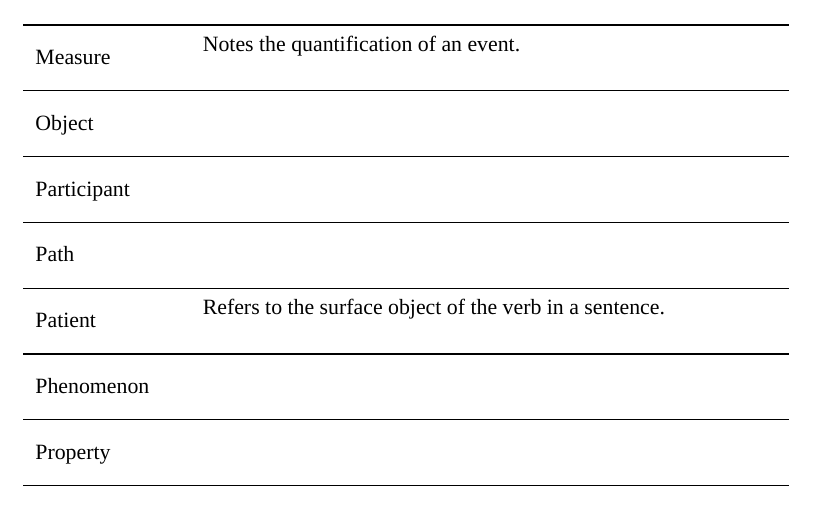
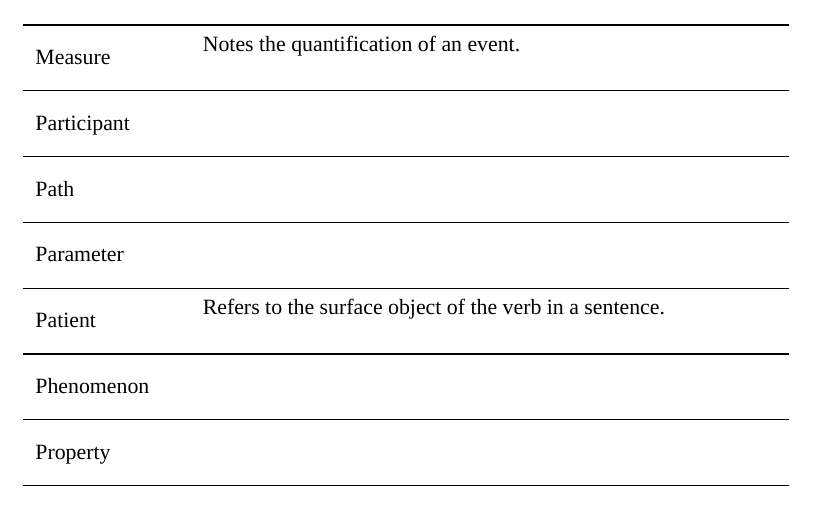
Before and after one commit to ftyers/konstruktikon, a LaTeX document (documentation/documentation.tex): part of page 6 of 8, cut so that both start at the same text. Compiled offline with LuaLaTeX; a missing font is replaced by an installed copy or a similar font.

Commit message:
some more roles

```diff
--- a/documentation/documentation.tex
+++ b/documentation/documentation.tex
@@ -313,14 +313,17 @@ Definitions of semantic roles have been taken from various sources.
 \midrule
  \multirow{2}{*}{Measure} & Notes the quantification of an event. \\
         & ~ \\
-\midrule
- \multirow{2}{*}{Object} & ~ \\
-        & ~ \\
+%\midrule
+% \multirow{2}{*}{Object} & ~ \\
+%        & ~ \\
 \midrule
  \multirow{2}{*}{Participant} & ~ \\
         & ~ \\
 \midrule
  \multirow{2}{*}{Path} & ~ \\
+        & ~ \\
+\midrule
+ \multirow{2}{*}{Parameter} & \\
         & ~ \\
 \midrule
  \multirow{2}{*}{Patient} & Refers to the surface object of the verb in a sentence. \\
```
Also changed, not shown: documentation/documentation.pdf.
